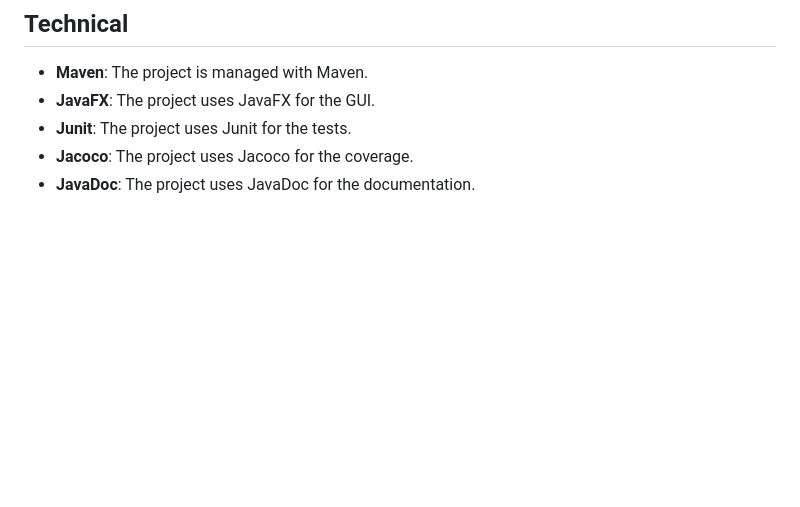
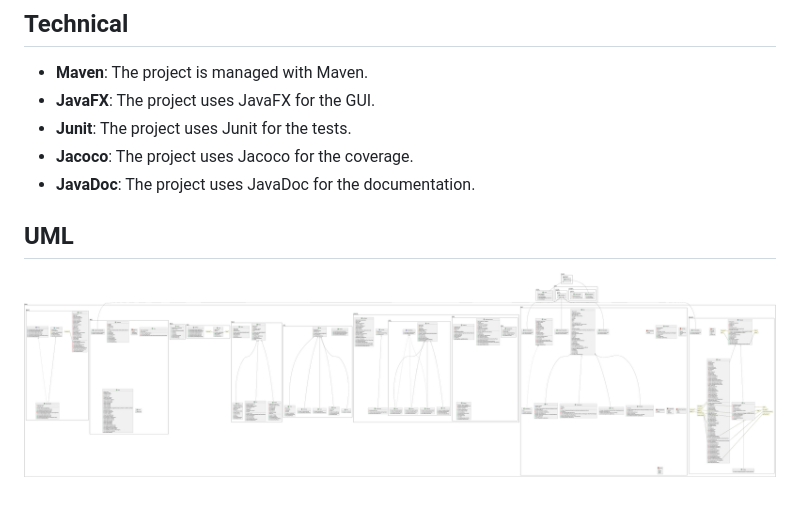
Before and after one commit to DoctorPok42/Java_RPG, a Markdown page: README.md, the part around the change printed below. Rendered like a GitHub page; pictures changed too: class_graphUML-0.png (added); blank space fills up the shorter version.

Commit message:
Feat -> uml: add img uml for readme

```diff
--- a/README.md
+++ b/README.md
@@ -58,3 +57,7 @@ The player has a profile with his name, his projects and his advancement. The pl
 - **Junit**: The project uses Junit for the tests.
 - **Jacoco**: The project uses Jacoco for the coverage.
 - **JavaDoc**: The project uses JavaDoc for the documentation.
+
+## UML
+
+![UML](./class_graphUML-0.png)
```
Also changed, not shown: other parts of README.md (+0 -1 lines).
